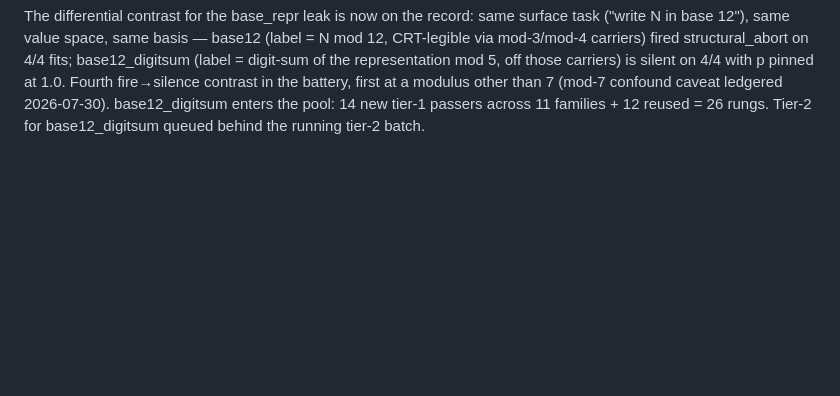
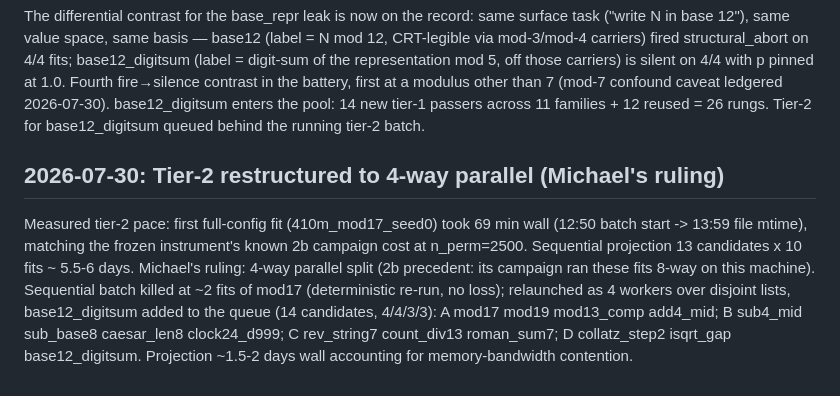
Before and after one commit to lxman/decodable-is-not-learned, a Markdown page: experiments/exp2c/PROGRESS.md, the part around the change. Drawn GitHub-style; blank space fills up the shorter version.

Commit message:
exp2c: tier-2 to 4-way parallel on ruling (measured 69min/fit; 14 candidates incl base12_digitsum)

```diff
--- a/experiments/exp2c/PROGRESS.md
+++ b/experiments/exp2c/PROGRESS.md
@@ -844,3 +844,19 @@ battery, first at a modulus other than 7 (mod-7 confound caveat
 ledgered 2026-07-30). base12_digitsum enters the pool: 14 new tier-1
 passers across 11 families + 12 reused = 26 rungs. Tier-2 for
 base12_digitsum queued behind the running tier-2 batch.
+
+## 2026-07-30: Tier-2 restructured to 4-way parallel (Michael's ruling)
+
+Measured tier-2 pace: first full-config fit (410m_mod17_seed0) took
+69 min wall (12:50 batch start -> 13:59 file mtime), matching the
+frozen instrument's known 2b campaign cost at n_perm=2500. Sequential
+projection 13 candidates x 10 fits ~ 5.5-6 days. Michael's ruling:
+4-way parallel split (2b precedent: its campaign ran these fits
+8-way on this machine). Sequential batch killed at ~2 fits of mod17
+(deterministic re-run, no loss); relaunched as 4 workers over
+disjoint lists, base12_digitsum added to the queue (14 candidates,
+4/4/3/3):
+A mod17 mod19 mod13_comp add4_mid; B sub4_mid sub_base8 caesar_len8
+clock24_d999; C rev_string7 count_div13 roman_sum7; D collatz_step2
+isqrt_gap base12_digitsum. Projection ~1.5-2 days wall accounting
+for memory-bandwidth contention.
```
